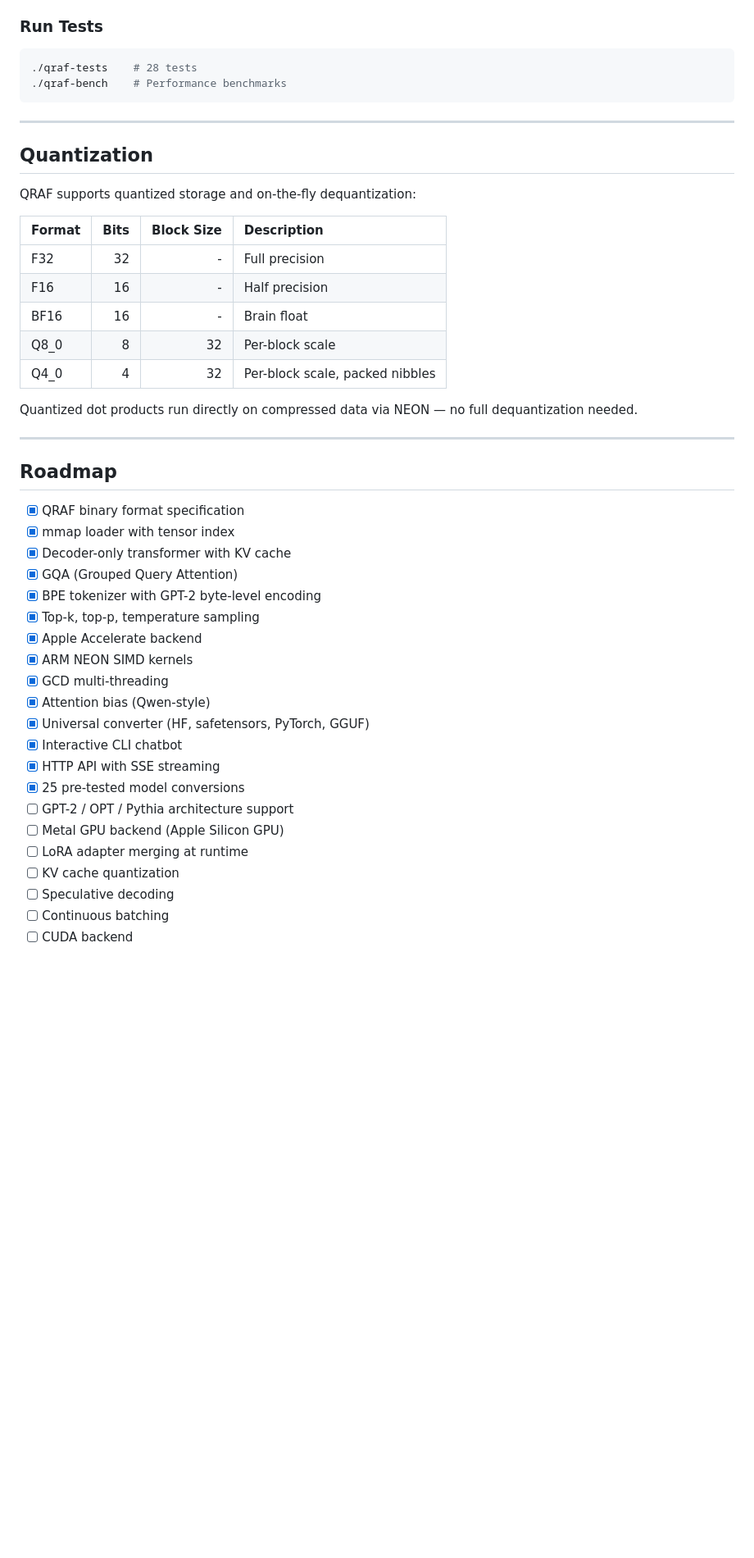
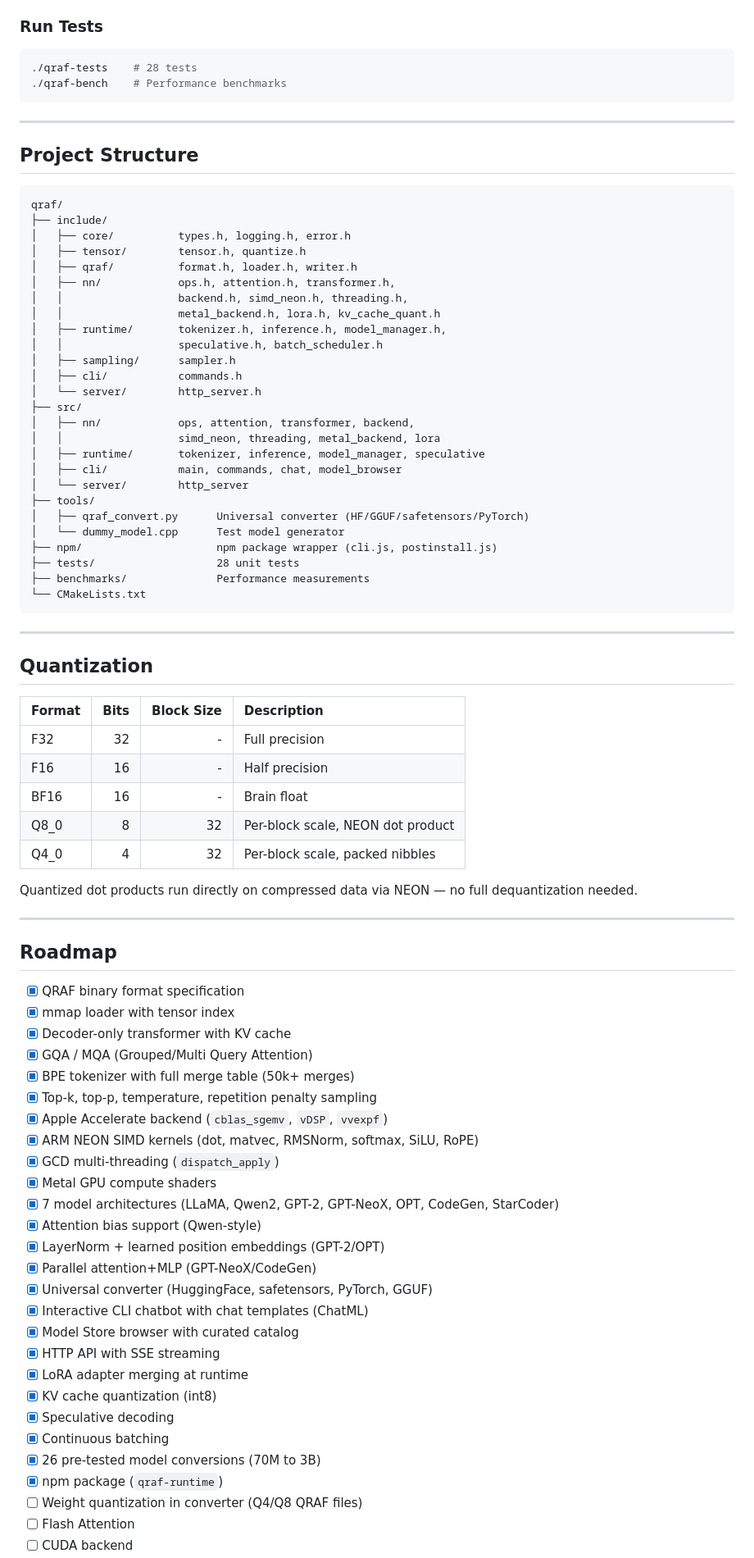
Before and after one commit to simonpierreboucher02/qraf, a Markdown page: README.md, the part around one of its changes. Shown at 82% size. Rendered like a GitHub page; blank space fills up the shorter version.

````diff
--- a/README.md
+++ b/README.md
@@ -475,16 +497,47 @@ make -j$(sysctl -n hw.ncpu)
 
 ---
 
+## Project Structure
+
+```
+qraf/
+├── include/
+│   ├── core/          types.h, logging.h, error.h
+│   ├── tensor/        tensor.h, quantize.h
+│   ├── qraf/          format.h, loader.h, writer.h
+│   ├── nn/            ops.h, attention.h, transformer.h,
+│   │                  backend.h, simd_neon.h, threading.h,
+│   │                  metal_backend.h, lora.h, kv_cache_quant.h
+│   ├── runtime/       tokenizer.h, inference.h, model_manager.h,
+│   │                  speculative.h, batch_scheduler.h
+│   ├── sampling/      sampler.h
+│   ├── cli/           commands.h
+│   └── server/        http_server.h
+├── src/
+│   ├── nn/            ops, attention, transformer, backend,
+│   │                  simd_neon, threading, metal_backend, lora
+│   ├── runtime/       tokenizer, inference, model_manager, speculative
+│   ├── cli/           main, commands, chat, model_browser
+│   └── server/        http_server
+├── tools/
+│   ├── qraf_convert.py      Universal converter (HF/GGUF/safetensors/PyTorch)
+│   └── dummy_model.cpp      Test model generator
+├── npm/                     npm package wrapper (cli.js, postinstall.js)
+├── tests/                   28 unit tests
+├── benchmarks/              Performance measurements
+└── CMakeLists.txt
+```
+
+---
+
 ## Quantization
-
-QRAF supports quantized storage and on-the-fly dequantization:
 
 | Format | Bits | Block Size | Description |
 |:-------|-----:|-----------:|:------------|
 | F32 | 32 | - | Full precision |
 | F16 | 16 | - | Half precision |
 | BF16 | 16 | - | Brain float |
-| Q8_0 | 8 | 32 | Per-block scale |
+| Q8_0 | 8 | 32 | Per-block scale, NEON dot product |
 | Q4_0 | 4 | 32 | Per-block scale, packed nibbles |
 
 Quantized dot products run directly on compressed data via NEON — no full dequantization needed.
@@ -496,21 +549,27 @@ Quantized dot products run directly on compressed data via NEON — no full dequ
 - [x] QRAF binary format specification
 - [x] mmap loader with tensor index
 - [x] Decoder-only transformer with KV cache
-- [x] GQA (Grouped Query Attention)
-- [x] BPE tokenizer with GPT-2 byte-level encoding
-- [x] Top-k, top-p, temperature sampling
-- [x] Apple Accelerate backend
-- [x] ARM NEON SIMD kernels
-- [x] GCD multi-threading
-- [x] Attention bias (Qwen-style)
-- [x] Universal converter (HF, safetensors, PyTorch, GGUF)
-- [x] Interactive CLI chatbot
+- [x] GQA / MQA (Grouped/Multi Query Attention)
+- [x] BPE tokenizer with full merge table (50k+ merges)
+- [x] Top-k, top-p, temperature, repetition penalty sampling
+- [x] Apple Accelerate backend (`cblas_sgemv`, `vDSP`, `vvexpf`)
+- [x] ARM NEON SIMD kernels (dot, matvec, RMSNorm, softmax, SiLU, RoPE)
+- [x] GCD multi-threading (`dispatch_apply`)
+- [x] Metal GPU compute shaders
+- [x] 7 model architectures (LLaMA, Qwen2, GPT-2, GPT-NeoX, OPT, CodeGen, StarCoder)
+- [x] Attention bias support (Qwen-style)
+- [x] LayerNorm + learned position embeddings (GPT-2/OPT)
+- [x] Parallel attention+MLP (GPT-NeoX/CodeGen)
+- [x] Universal converter (HuggingFace, safetensors, PyTorch, GGUF)
+- [x] Interactive CLI chatbot with chat templates (ChatML)
+- [x] Model Store browser with curated catalog
 - [x] HTTP API with SSE streaming
-- [x] 25 pre-tested model conversions
-- [ ] GPT-2 / OPT / Pythia architecture support
-- [ ] Metal GPU backend (Apple Silicon GPU)
-- [ ] LoRA adapter merging at runtime
-- [ ] KV cache quantization
-- [ ] Speculative decoding
-- [ ] Continuous batching
+- [x] LoRA adapter merging at runtime
+- [x] KV cache quantization (int8)
+- [x] Speculative decoding
+- [x] Continuous batching
+- [x] 26 pre-tested model conversions (70M to 3B)
+- [x] npm package (`qraf-runtime`)
+- [ ] Weight quantization in converter (Q4/Q8 QRAF files)
+- [ ] Flash Attention
 - [ ] CUDA backend
````
Also changed, not shown: other parts of README.md (+238 -210 lines).
